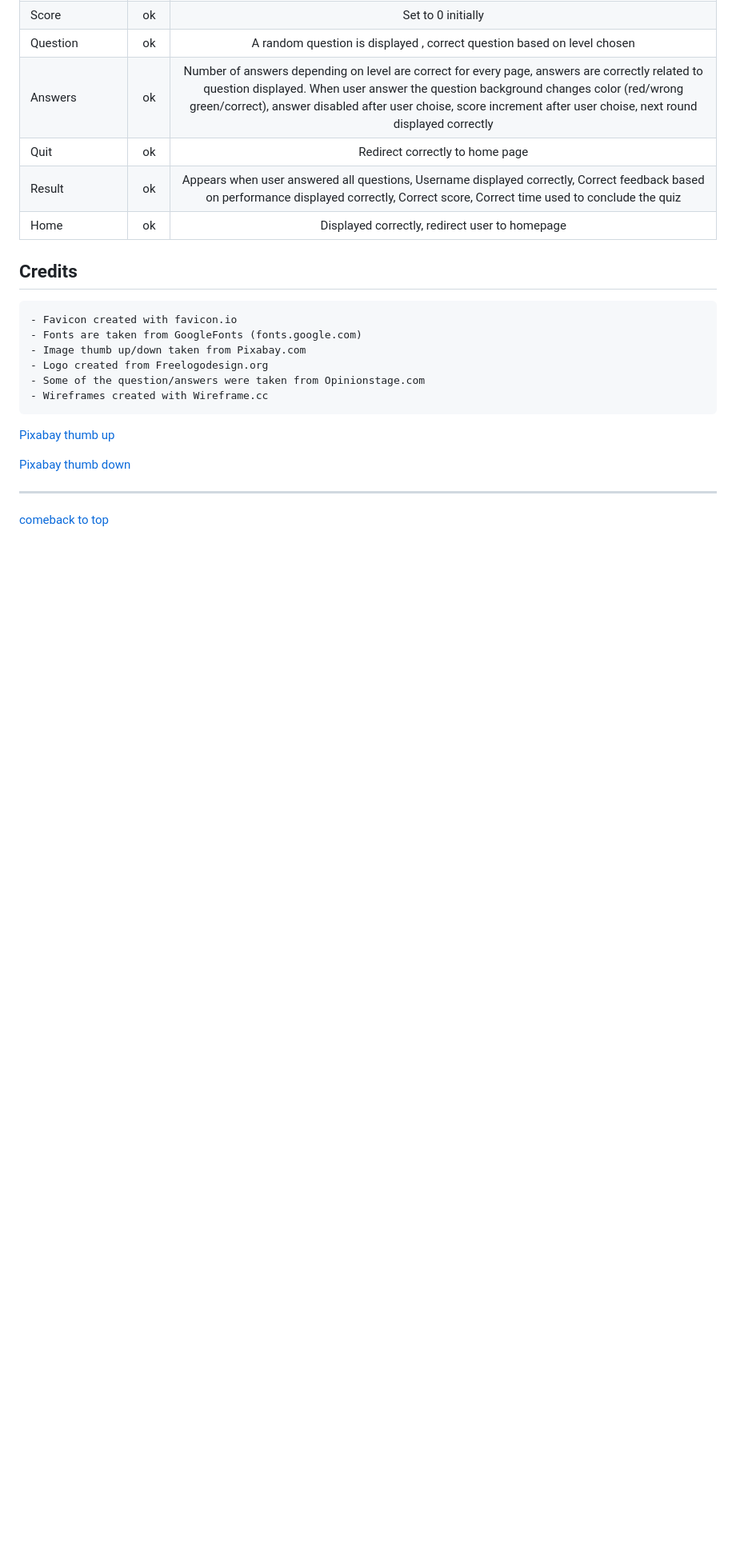
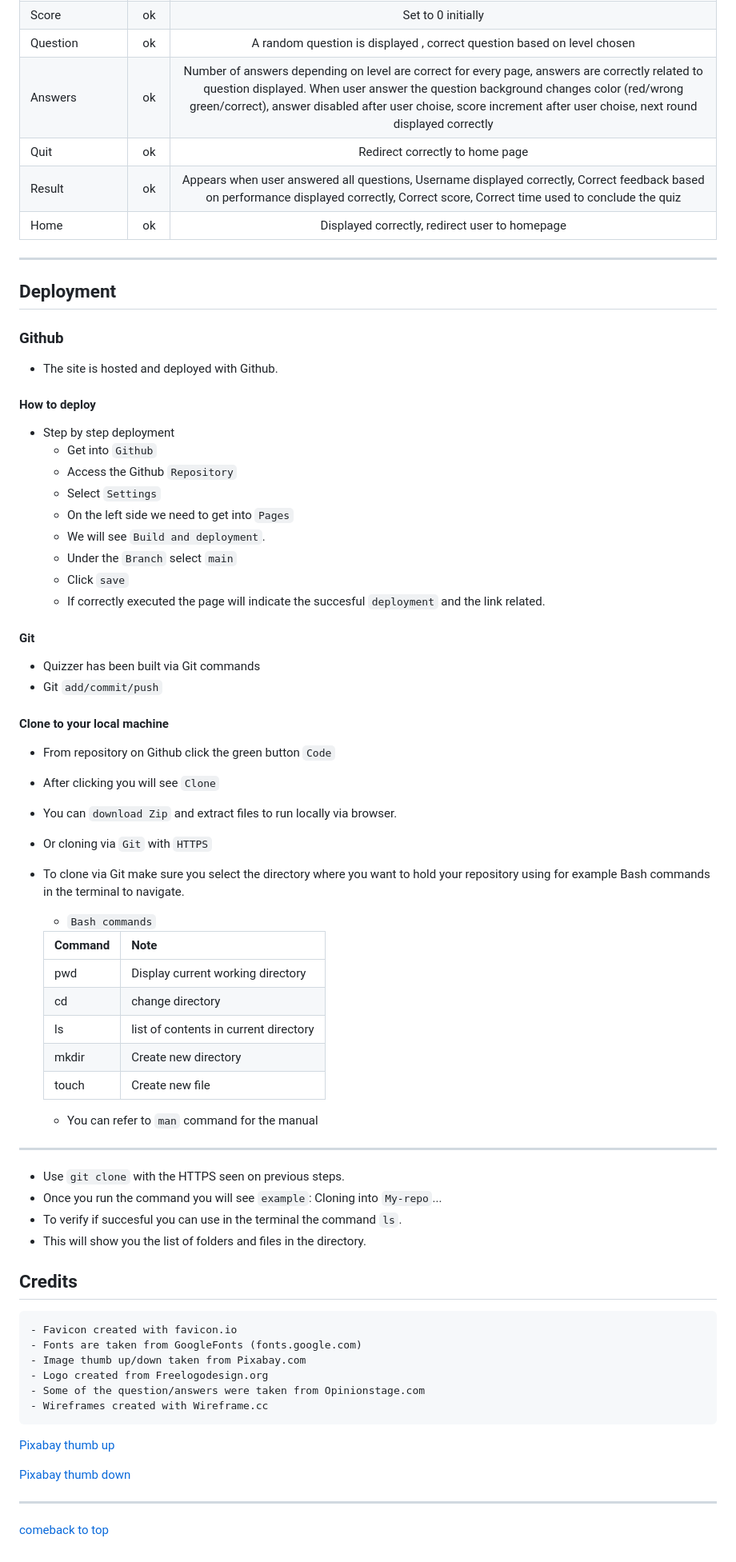
Before and after one commit to ValerioS05/pj2Quizzer, a Markdown page: README.md, the part around one of its changes. Shown at 80% size. Rendered like a GitHub page; blank space fills up the shorter version.

Commit message:
added content to user stories, added deployment, fixed typos in readme

```diff
--- a/README.md
+++ b/README.md
@@ -349,8 +355,48 @@ After clicking on one of the options we are redirected by hyperlink to the page
 | Quit | ok | Redirect correctly to home page |
 | Result | ok  | Appears when user answered all questions, Username displayed correctly, Correct feedback based on performance displayed correctly, Correct score, Correct time used to conclude the quiz |
 | Home | ok  | Displayed correctly, redirect user to homepage |
+---
 
 
+## Deployment
+### Github
+- The site is hosted and deployed with Github.
+#### How to deploy
+- Step by step deployment
+  - Get into `Github`
+  - Access the Github `Repository`
+  - Select `Settings`
+  - On the left side we need to get into `Pages`
+  - We will see `Build and deployment`.
+  - Under the `Branch` select `main`
+  - Click `save`
+  - If correctly executed the page will indicate the succesful `deployment` and the link related.
+
+#### Git
+- Quizzer has been built via Git commands
+- Git `add/commit/push`
+
+#### Clone to your local machine
+- From repository on Github click the green button `Code`
+- After clicking you will see `Clone`
+- You can `download Zip` and extract files to run locally via browser.
+- Or cloning via `Git` with `HTTPS`
+- To clone via Git make sure you select the directory where you want to hold your repository using for example Bash commands in the terminal to navigate.
+  - `Bash commands`
+
+  | Command | Note |
+  |---|---|
+  | pwd | Display current working directory |
+  | cd | change directory |
+  | ls | list of contents in current directory|
+  | mkdir| Create new directory |
+  | touch | Create new file |
+  - You can refer to `man` command for the manual
+---
+- Use `git clone` with the HTTPS seen on previous steps.
+- Once you run the command you will see `example`: Cloning into `My-repo`...
+- To verify if succesful you can use in the terminal the command `ls`.
+- This will show you the list of folders and files in the directory.
 
 
 ## Credits
```
Also changed, not shown: other parts of README.md (+11 -5 lines).
